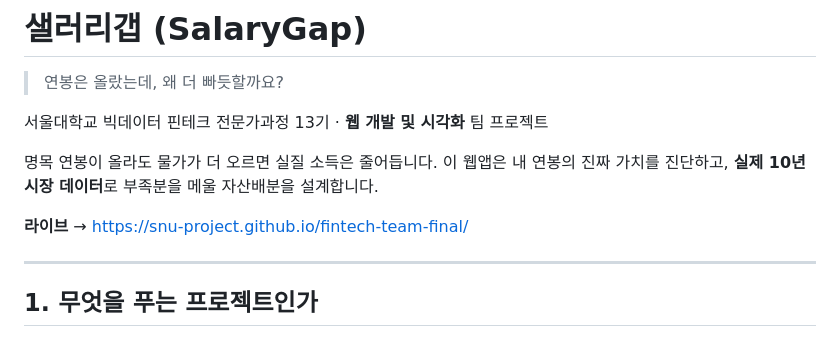
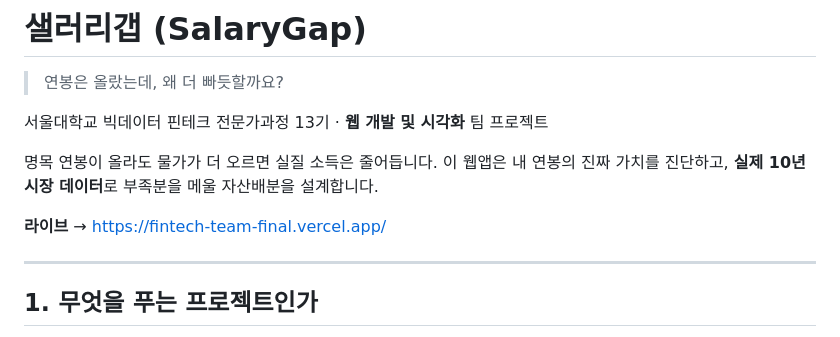
Before and after one commit to SNU-Project/fintech-team-final, a Markdown page: README.md, the part around the change. Rendered like a GitHub page.

Commit message:
docs: 대표 주소를 Vercel로 변경
강의에서 안내한 배포 방식이 Vercel이라 그쪽을 기본으로 삼는다.
OECD·Frankfurter·CoinGecko 세 API 모두 vercel.app 도메인에서
CORS가 열리는 것을 확인했다.

Co-Authored-By: Claude Opus 5 <noreply@anthropic.com>

```diff
--- a/README.md
+++ b/README.md
@@ -6,7 +6,7 @@
 
 명목 연봉이 올라도 물가가 더 오르면 실질 소득은 줄어듭니다. 이 웹앱은 내 연봉의 진짜 가치를 진단하고, **실제 10년 시장 데이터**로 부족분을 메울 자산배분을 설계합니다.
 
-**라이브** → https://snu-project.github.io/fintech-team-final/
+**라이브** → https://fintech-team-final.vercel.app/
 
 ---
 
```
Also changed, not shown: CLAUDE.md (+3 -3 lines).
